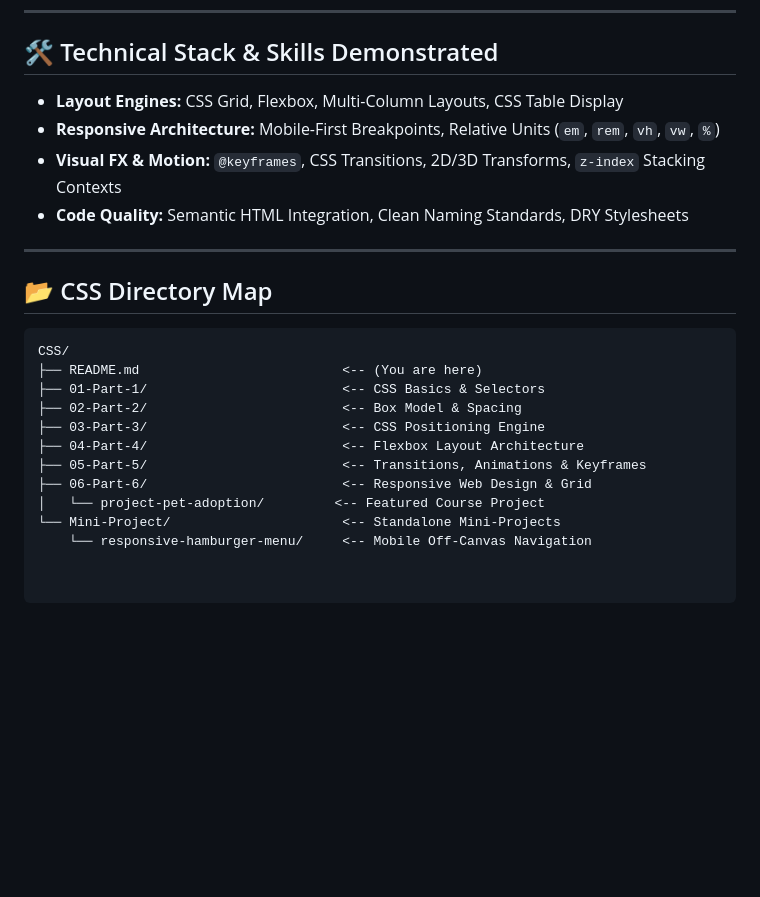
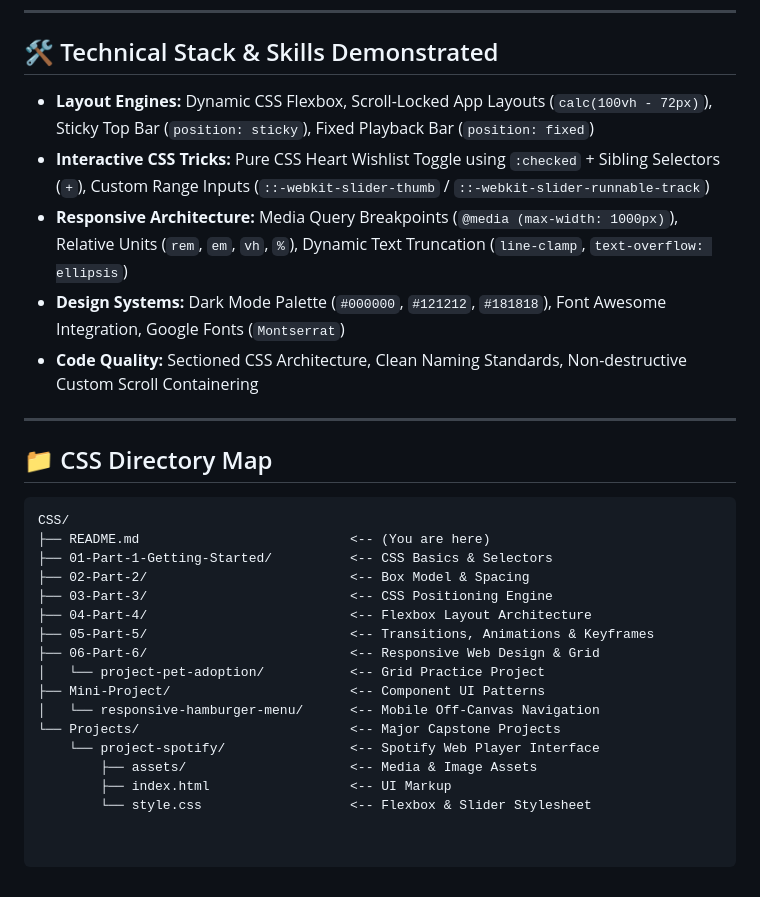
Before and after one commit to ashishrodale/web-development-journey, a Markdown page: CSS/README.md, the part around one of its changes. Rendered like a GitHub page; blank space fills up the shorter version.

````diff
--- a/CSS/README.md
+++ b/CSS/README.md
@@ -31,24 +46,30 @@ Recruiters and visitors can preview live interactive builds directly in the brow
 
 ## 🛠️ Technical Stack & Skills Demonstrated
 
-* **Layout Engines:** CSS Grid, Flexbox, Multi-Column Layouts, CSS Table Display
-* **Responsive Architecture:** Mobile-First Breakpoints, Relative Units (`em`, `rem`, `vh`, `vw`, `%`)
-* **Visual FX & Motion:** `@keyframes`, CSS Transitions, 2D/3D Transforms, `z-index` Stacking Contexts
-* **Code Quality:** Semantic HTML Integration, Clean Naming Standards, DRY Stylesheets
+* **Layout Engines:** Dynamic CSS Flexbox, Scroll-Locked App Layouts (`calc(100vh - 72px)`), Sticky Top Bar (`position: sticky`), Fixed Playback Bar (`position: fixed`)
+* **Interactive CSS Tricks:** Pure CSS Heart Wishlist Toggle using `:checked` + Sibling Selectors (`+`), Custom Range Inputs (`::-webkit-slider-thumb` / `::-webkit-slider-runnable-track`)
+* **Responsive Architecture:** Media Query Breakpoints (`@media (max-width: 1000px)`), Relative Units (`rem`, `em`, `vh`, `%`), Dynamic Text Truncation (`line-clamp`, `text-overflow: ellipsis`)
+* **Design Systems:** Dark Mode Palette (`#000000`, `#121212`, `#181818`), Font Awesome Integration, Google Fonts (`Montserrat`)
+* **Code Quality:** Sectioned CSS Architecture, Clean Naming Standards, Non-destructive Custom Scroll Containering
 
 ---
 
-## 📂 CSS Directory Map
+## 📁 CSS Directory Map
 
 ```text
 CSS/
-├── README.md                          <-- (You are here)
-├── 01-Part-1/                         <-- CSS Basics & Selectors
-├── 02-Part-2/                         <-- Box Model & Spacing
-├── 03-Part-3/                         <-- CSS Positioning Engine
-├── 04-Part-4/                         <-- Flexbox Layout Architecture
-├── 05-Part-5/                         <-- Transitions, Animations & Keyframes
-├── 06-Part-6/                         <-- Responsive Web Design & Grid
-│   └── project-pet-adoption/         <-- Featured Course Project
-└── Mini-Project/                      <-- Standalone Mini-Projects
-    └── responsive-hamburger-menu/     <-- Mobile Off-Canvas Navigation
+├── README.md                           <-- (You are here)
+├── 01-Part-1-Getting-Started/          <-- CSS Basics & Selectors
+├── 02-Part-2/                          <-- Box Model & Spacing
+├── 03-Part-3/                          <-- CSS Positioning Engine
+├── 04-Part-4/                          <-- Flexbox Layout Architecture
+├── 05-Part-5/                          <-- Transitions, Animations & Keyframes
+├── 06-Part-6/                          <-- Responsive Web Design & Grid
+│   └── project-pet-adoption/           <-- Grid Practice Project
+├── Mini-Project/                       <-- Component UI Patterns
+│   └── responsive-hamburger-menu/      <-- Mobile Off-Canvas Navigation
+└── Projects/                           <-- Major Capstone Projects
+    └── project-spotify/                <-- Spotify Web Player Interface
+        ├── assets/                     <-- Media & Image Assets
+        ├── index.html                  <-- UI Markup
+        └── style.css                   <-- Flexbox & Slider Stylesheet
````
Also changed, not shown: other parts of CSS/README.md (+24 -9 lines).
